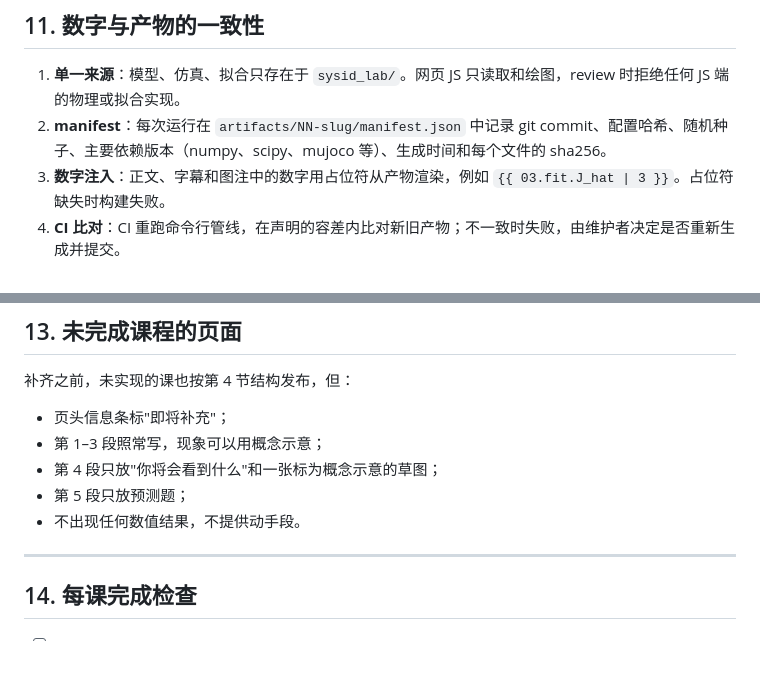
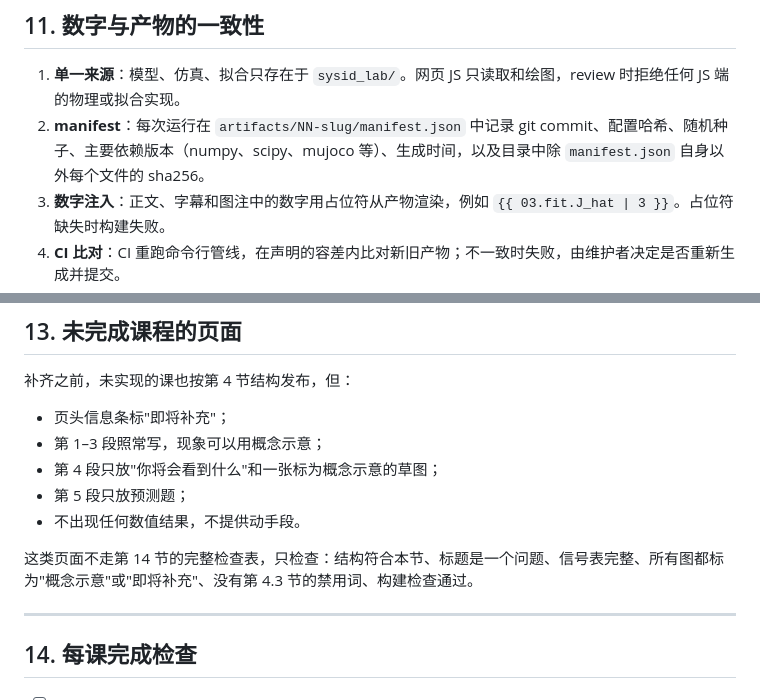
Before and after one commit to MiaoDX/robot-sysid-lab, a Markdown page: handbook/template.md, 2 parts joined by grey strips. Drawn GitHub-style; blank space fills up the shorter version.

Commit message:
docs(handbook): fix manifest checksum scope and placeholder acceptance
Exclude manifest.json from its own checksum inventory, and give
"coming soon" lesson pages a reduced checklist so Batch 1 acceptance
is satisfiable.

Co-Authored-By: Claude Opus 5.5 <noreply@anthropic.com>
Claude-Session: https://claude.ai/code/session_01DmomRcBBYFD8cYExp1Gm5E

```diff
--- a/handbook/template.md
+++ b/handbook/template.md
@@ -284,7 +284,7 @@ tests/  tools/            测试与构建工具
 ## 11. 数字与产物的一致性
 
 1. **单一来源**：模型、仿真、拟合只存在于 `sysid_lab/`。网页 JS 只读取和绘图，review 时拒绝任何 JS 端的物理或拟合实现。
-2. **manifest**：每次运行在 `artifacts/NN-slug/manifest.json` 中记录 git commit、配置哈希、随机种子、主要依赖版本（numpy、scipy、mujoco 等）、生成时间和每个文件的 sha256。
+2. **manifest**：每次运行在 `artifacts/NN-slug/manifest.json` 中记录 git commit、配置哈希、随机种子、主要依赖版本（numpy、scipy、mujoco 等）、生成时间，以及目录中除 `manifest.json` 自身以外每个文件的 sha256。
 3. **数字注入**：正文、字幕和图注中的数字用占位符从产物渲染，例如 `{{ 03.fit.J_hat | 3 }}`。占位符缺失时构建失败。
 4. **CI 比对**：CI 重跑命令行管线，在声明的容差内比对新旧产物；不一致时失败，由维护者决定是否重新生成并提交。
 5. **回放版本锁定**：录制文件与查看器版本一起写进 manifest。
@@ -309,6 +309,8 @@ tests/  tools/            测试与构建工具
 - 第 5 段只放预测题；
 - 不出现任何数值结果，不提供动手段。
 
+这类页面不走第 14 节的完整检查表，只检查：结构符合本节、标题是一个问题、信号表完整、所有图都标为"概念示意"或"即将补充"、没有第 4.3 节的禁用词、构建检查通过。
+
 ---
 
 ## 14. 每课完成检查
```
Also changed, not shown: handbook/plan.md (+1 -1 lines).
